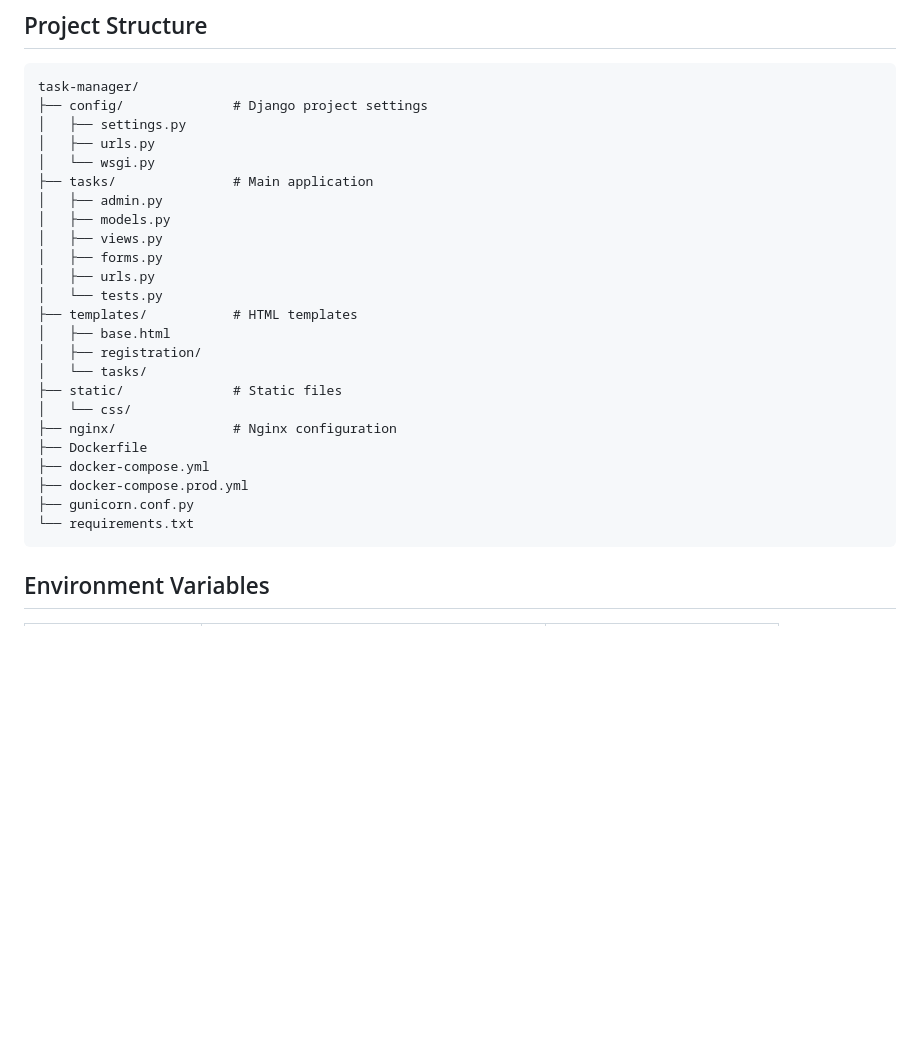
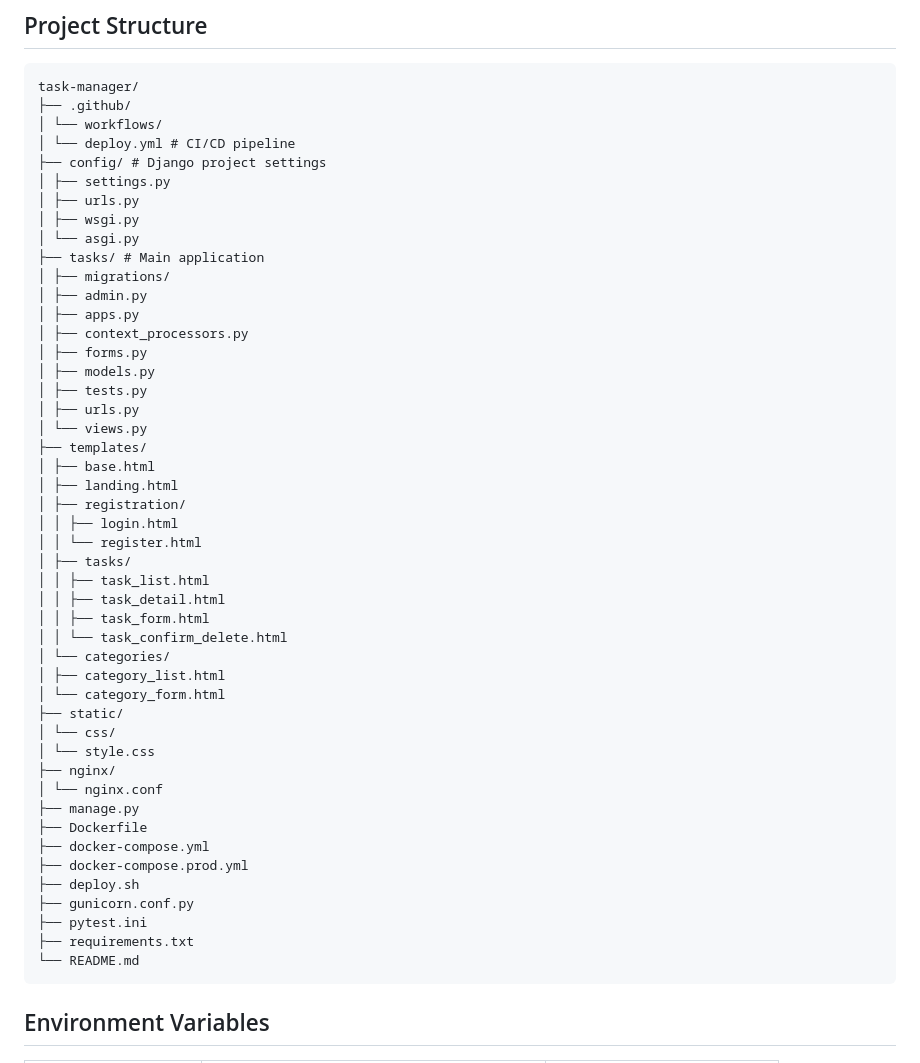
Before and after one commit to buriniyozovs/dscc-task-manager, a Markdown page: README.md, the part around the change. Rendered like a GitHub page; blank space fills up the shorter version.

Commit message:
Revise README with updated project structure
Updated project structure and added CI/CD pipeline details.

````diff
--- a/README.md
+++ b/README.md
@@ -92,29 +92,52 @@ The deploy job uses `docker-compose -f docker-compose.yml -f docker-compose.prod
 
 ```
 task-manager/
-├── config/              # Django project settings
-│   ├── settings.py
-│   ├── urls.py
-│   └── wsgi.py
-├── tasks/               # Main application
-│   ├── admin.py
-│   ├── models.py
-│   ├── views.py
-│   ├── forms.py
-│   ├── urls.py
-│   └── tests.py
-├── templates/           # HTML templates
-│   ├── base.html
-│   ├── registration/
-│   └── tasks/
-├── static/              # Static files
-│   └── css/
-├── nginx/               # Nginx configuration
+├── .github/
+│ └── workflows/
+│ └── deploy.yml # CI/CD pipeline
+├── config/ # Django project settings
+│ ├── settings.py
+│ ├── urls.py
+│ ├── wsgi.py
+│ └── asgi.py
+├── tasks/ # Main application
+│ ├── migrations/
+│ ├── admin.py
+│ ├── apps.py
+│ ├── context_processors.py
+│ ├── forms.py
+│ ├── models.py
+│ ├── tests.py
+│ ├── urls.py
+│ └── views.py
+├── templates/
+│ ├── base.html
+│ ├── landing.html
+│ ├── registration/
+│ │ ├── login.html
+│ │ └── register.html
+│ ├── tasks/
+│ │ ├── task_list.html
+│ │ ├── task_detail.html
+│ │ ├── task_form.html
+│ │ └── task_confirm_delete.html
+│ └── categories/
+│ ├── category_list.html
+│ └── category_form.html
+├── static/
+│ └── css/
+│ └── style.css
+├── nginx/
+│ └── nginx.conf
+├── manage.py
 ├── Dockerfile
 ├── docker-compose.yml
 ├── docker-compose.prod.yml
+├── deploy.sh
 ├── gunicorn.conf.py
-└── requirements.txt
+├── pytest.ini
+├── requirements.txt
+└── README.md
 ```
 
 ## Environment Variables
````
